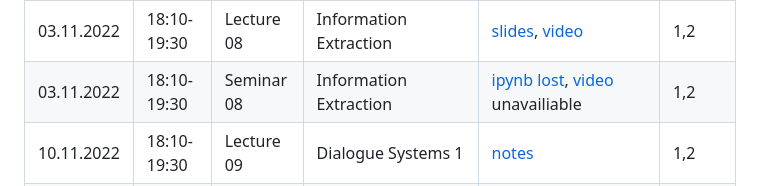
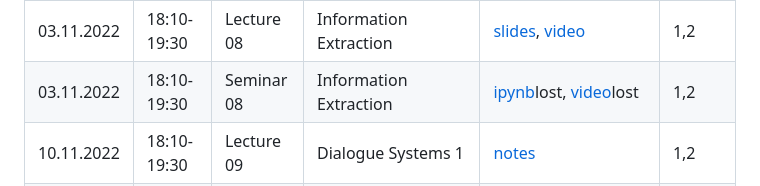
Before and after one commit to karpovilia/NLP2022, a Markdown page: readme.md, the part around the change. GitHub-like rendering.

```diff
--- a/readme.md
+++ b/readme.md
@@ -27,7 +27,7 @@
 | 20.10.2022 | 18:10-19:30 | Lecture 07 | Bert | [слайды](https://docs.google.com/presentation/d/1l1VschZkhTqGWxy1h1mvHKuUSnVSEG2O/edit?usp=sharing&ouid=112816606551634705121&rtpof=true&sd=true), [видео](https://youtu.be/N7c_nODNSvs) | 1,2 |
 | 20.10.2022 | 19:40-21:00 | Seminar 07 | Bert | [BERT.ipynb](https://colab.research.google.com/drive/15ICdicUaTxV7Dz8oJ-a7IfLFETUHoDAP?usp=sharing), [видео](https://youtu.be/Ka3fsJXah_M) | 1,2 |
 | 03.11.2022 | 18:10-19:30 | Lecture 08 | Information Extraction | [slides](https://github.com/karpovilia/NLP2022/raw/main/Week%2008%20–%20Information%20Extraction/08_InformationExtraction.pdf), [video](https://youtu.be/XwGcdiJUlDM) | 1,2 |
-| 03.11.2022 | 18:10-19:30 | Seminar 08 | Information Extraction | [ipynb lost](https://colab.research.google.com/drive/1v2CDCJQGGW0MQDnRoTmLeoO0jb9l7_L9?usp=sharing), [video](https://youtu.be/Q76lUaK1gg4) unavailiable | 1,2 |
+| 03.11.2022 | 18:10-19:30 | Seminar 08 | Information Extraction | [ipynb](https://colab.research.google.com/drive/1v2CDCJQGGW0MQDnRoTmLeoO0jb9l7_L9?usp=sharing)lost, [video](https://youtu.be/Q76lUaK1gg4)lost | 1,2 |
 | 10.11.2022 | 18:10-19:30 | Lecture 09 | Dialogue Systems 1 | [notes](https://github.com/karpovilia/NLP2022/blob/main/Week%2009%20-%20Dialogue%20Systems%201/09_ToD_v2.pdf) | 1,2 |
 | 10.11.2022 | 18:10-19:30 | Seminar 09 | Dialogue Systems 1 | [Dialog Systems](https://colab.research.google.com/drive/1G8h09s3wRROFUlRx2RZ7oUsdUV5LpCYi?usp=sharing), [GODEL](https://colab.research.google.com/drive/1YOrbR9Akt_1JR0fl5DD1cxItvHygrzU-?usp=sharing) | 1,2 |
 | 17.11.2022 | 18:10-19:30 | Lecture 10 | Dialogue Systems 2 | [notes](https://github.com/karpovilia/NLP2022/blob/main/Week%2010%20-%20Dialogue%20Systems%202/10_OpenDialogue.pdf) | 1,2 |
```
